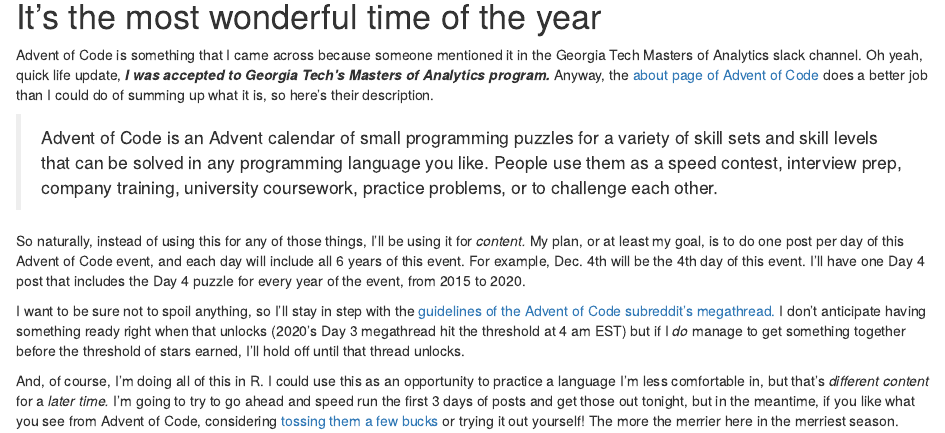
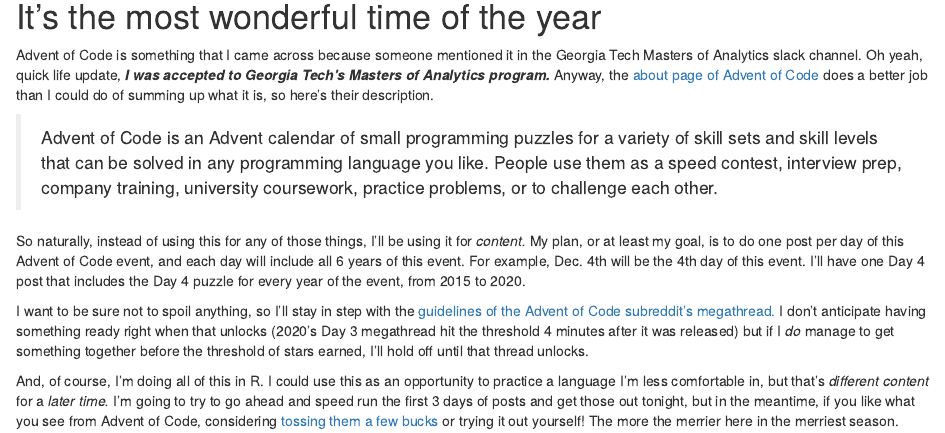
Before and after one commit to bradisbrad/kid_chartlemagne, an R Markdown document (content/post/2020-12-03-6-years-of-advent-of-code.Rmarkdown): the page in a window 1100 px wide, from 180 px down. Rendered offline with R 4.5, knitr and Pandoc, with nearby package versions.

Commit message:
Correct threshold time

```diff
--- a/content/post/2020-12-03-6-years-of-advent-of-code.Rmarkdown
+++ b/content/post/2020-12-03-6-years-of-advent-of-code.Rmarkdown
@@ -31,6 +31,6 @@
 
 So naturally, instead of using this for any of those things, I'll be using it for _content._ My plan, or at least my goal, is to do one post per day of this Advent of Code event, and each day will include all 6 years of this event. For example, Dec. 4th will be the 4th day of this event. I'll have one Day 4 post that includes the Day 4 puzzle for every year of the event, from 2015 to 2020.
 
-I want to be sure not to spoil anything, so I'll stay in step with the [guidelines of the Advent of Code subreddit's megathread.](https://www.reddit.com/r/adventofcode/wiki/index#wiki_how_do_the_daily_megathreads_work.3F) I don't anticipate having something ready right when that unlocks (2020's Day 3 megathread hit the threshold at 4 am EST) but if I _do_ manage to get something together before the threshold of stars earned, I'll hold off until that thread unlocks.
+I want to be sure not to spoil anything, so I'll stay in step with the [guidelines of the Advent of Code subreddit's megathread.](https://www.reddit.com/r/adventofcode/wiki/index#wiki_how_do_the_daily_megathreads_work.3F) I don't anticipate having something ready right when that unlocks (2020's Day 3 megathread hit the threshold 4 minutes after it was released) but if I _do_ manage to get something together before the threshold of stars earned, I'll hold off until that thread unlocks.
 
 And, of course, I'm doing all of this in R. I could use this as an opportunity to practice a language I'm less comfortable in, but that's _different content_ for a _later time._ I'm going to try to go ahead and speed run the first 3 days of posts and get those out tonight, but in the meantime, if you like what you see from Advent of Code, considering [tossing them a few bucks](https://adventofcode.com/2020/support) or trying it out yourself! The more the merrier here in the merriest season.
```
Also changed, not shown: 1 other file.
